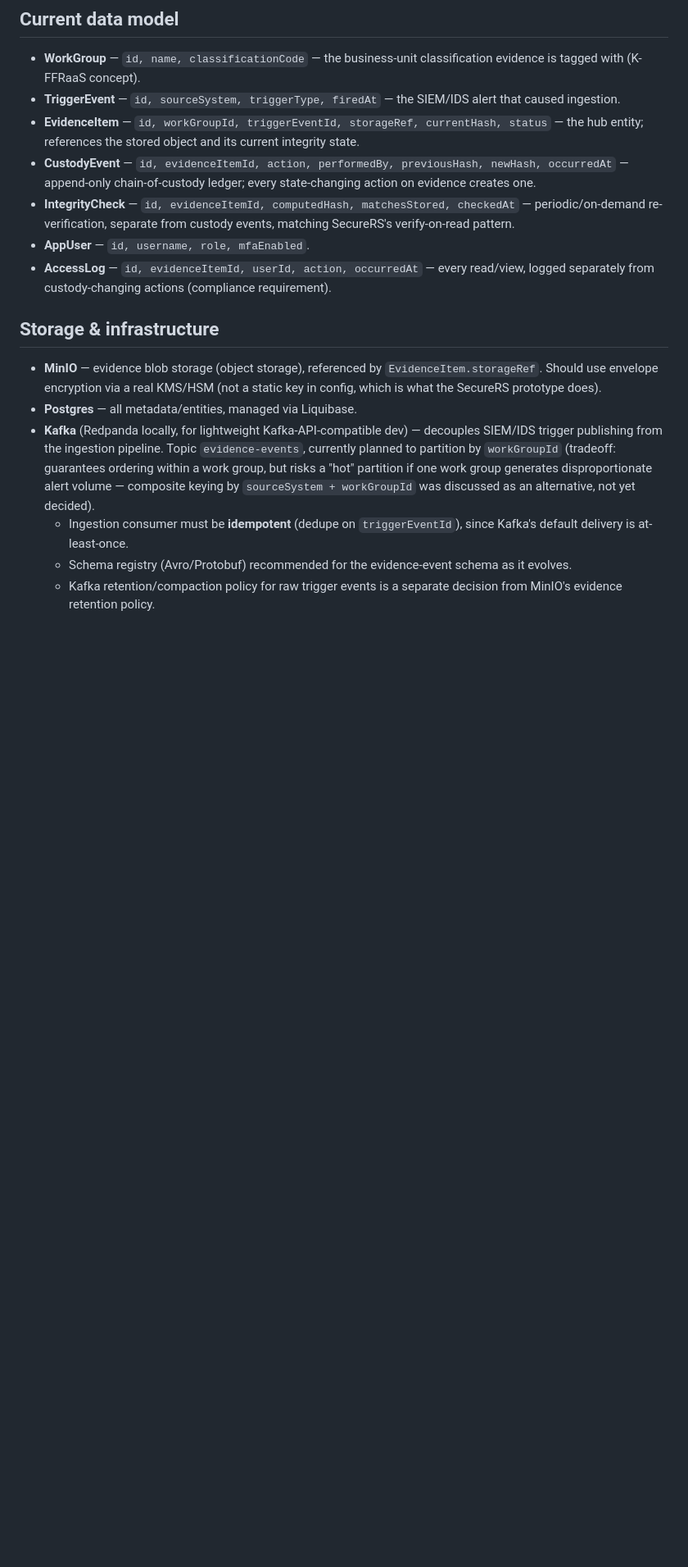
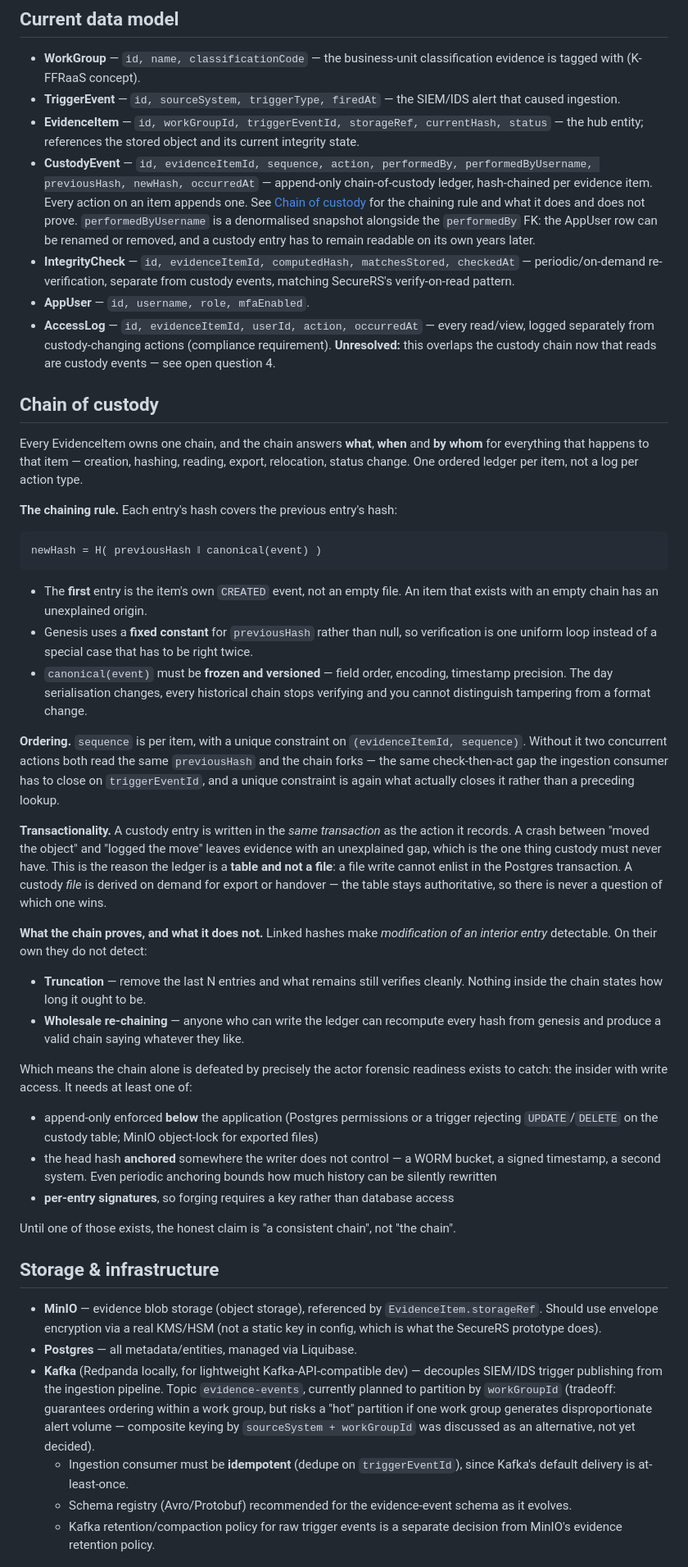
Before and after one commit to RaiderRoss/DFRPOBS, a Markdown page: Evidence Repository/README.md, the part around one of its changes. Shown at 82% size. Rendered like a GitHub page; blank space fills up the shorter version.

Commit message:
Record the chain-of-custody design decisions
Captures the hash-chaining rule and the questions it raises: genesis as the
item's own CREATED event rather than an empty chain, a frozen and versioned
canonical serialisation, a per-item sequence so concurrent appends cannot fork
the chain, and the entry being written in the same transaction as the action it
records - which is the reason the ledger is a table with the export file
derived, since a file write cannot enlist in that transaction.

Also states plainly what the chain does not prove. Linked hashes make an edited
interior entry detectable; they do not detect truncation, and they do not stop
anyone who can write the ledger from recomputing it from genesis. So the chain
alone is defeated by the actor forensic readiness exists to catch, and needs
append-only enforced below the application, an anchored head hash, or per-entry
signatures. Until one of those exists the honest claim is "a consistent chain",
not "the chain" - and that is now an open question ahead of the custody work
rather than a footnote after it.

````diff
--- a/Evidence Repository/README.md
+++ b/Evidence Repository/README.md
@@ -17,10 +17,63 @@ Backend (Java, Spring Boot) is layered as:
 - **WorkGroup** — `id, name, classificationCode` — the business-unit classification evidence is tagged with (K-FFRaaS concept).
 - **TriggerEvent** — `id, sourceSystem, triggerType, firedAt` — the SIEM/IDS alert that caused ingestion.
 - **EvidenceItem** — `id, workGroupId, triggerEventId, storageRef, currentHash, status` — the hub entity; references the stored object and its current integrity state.
-- **CustodyEvent** — `id, evidenceItemId, action, performedBy, previousHash, newHash, occurredAt` — append-only chain-of-custody ledger; every state-changing action on evidence creates one.
+- **CustodyEvent** — `id, evidenceItemId, sequence, action, performedBy, performedByUsername, previousHash, newHash, occurredAt` — append-only chain-of-custody ledger, hash-chained per evidence item. Every action on an item appends one. See [Chain of custody](#chain-of-custody) for the chaining rule and what it does and does not prove. `performedByUsername` is a denormalised snapshot alongside the `performedBy` FK: the AppUser row can be renamed or removed, and a custody entry has to remain readable on its own years later.
 - **IntegrityCheck** — `id, evidenceItemId, computedHash, matchesStored, checkedAt` — periodic/on-demand re-verification, separate from custody events, matching SecureRS's verify-on-read pattern.
 - **AppUser** — `id, username, role, mfaEnabled`.
-- **AccessLog** — `id, evidenceItemId, userId, action, occurredAt` — every read/view, logged separately from custody-changing actions (compliance requirement).
+- **AccessLog** — `id, evidenceItemId, userId, action, occurredAt` — every read/view, logged separately from custody-changing actions (compliance requirement). **Unresolved:** this overlaps the custody chain now that reads are custody events — see open question 4.
+
+## Chain of custody
+
+Every EvidenceItem owns one chain, and the chain answers **what**, **when** and **by
+whom** for everything that happens to that item — creation, hashing, reading, export,
+relocation, status change. One ordered ledger per item, not a log per action type.
+
+**The chaining rule.** Each entry's hash covers the previous entry's hash:
+
+```
+newHash = H( previousHash ‖ canonical(event) )
+```
+
+- The **first** entry is the item's own `CREATED` event, not an empty file. An item that
+  exists with an empty chain has an unexplained origin.
+- Genesis uses a **fixed constant** for `previousHash` rather than null, so verification
+  is one uniform loop instead of a special case that has to be right twice.
+- `canonical(event)` must be **frozen and versioned** — field order, encoding, timestamp
+  precision. The day serialisation changes, every historical chain stops verifying and
+  you cannot distinguish tampering from a format change.
+
+**Ordering.** `sequence` is per item, with a unique constraint on
+`(evidenceItemId, sequence)`. Without it two concurrent actions both read the same
+`previousHash` and the chain forks — the same check-then-act gap the ingestion consumer
+has to close on `triggerEventId`, and a unique constraint is again what actually closes
+it rather than a preceding lookup.
+
+**Transactionality.** A custody entry is written in the *same transaction* as the action
+it records. A crash between "moved the object" and "logged the move" leaves evidence with
+an unexplained gap, which is the one thing custody must never have. This is the reason
+the ledger is a **table and not a file**: a file write cannot enlist in the Postgres
+transaction. A custody *file* is derived on demand for export or handover — the table
+stays authoritative, so there is never a question of which one wins.
+
+**What the chain proves, and what it does not.** Linked hashes make *modification of an
+interior entry* detectable. On their own they do not detect:
+
+- **Truncation** — remove the last N entries and what remains still verifies cleanly.
+  Nothing inside the chain states how long it ought to be.
+- **Wholesale re-chaining** — anyone who can write the ledger can recompute every hash
+  from genesis and produce a valid chain saying whatever they like.
+
+Which means the chain alone is defeated by precisely the actor forensic readiness exists
+to catch: the insider with write access. It needs at least one of:
+
+- append-only enforced **below** the application (Postgres permissions or a trigger
+  rejecting `UPDATE`/`DELETE` on the custody table; MinIO object-lock for exported files)
+- the head hash **anchored** somewhere the writer does not control — a WORM bucket, a
+  signed timestamp, a second system. Even periodic anchoring bounds how much history can
+  be silently rewritten
+- **per-entry signatures**, so forging requires a key rather than database access
+
+Until one of those exists, the honest claim is "a consistent chain", not "the chain".
 
 ## Storage & infrastructure
 - **MinIO** — evidence blob storage (object storage), referenced by `EvidenceItem.storageRef`. Should use envelope encryption via a real KMS/HSM (not a static key in config, which is what the SecureRS prototype does).
````
Also changed, not shown: other parts of Evidence Repository/README.md (+14 -1 lines).
